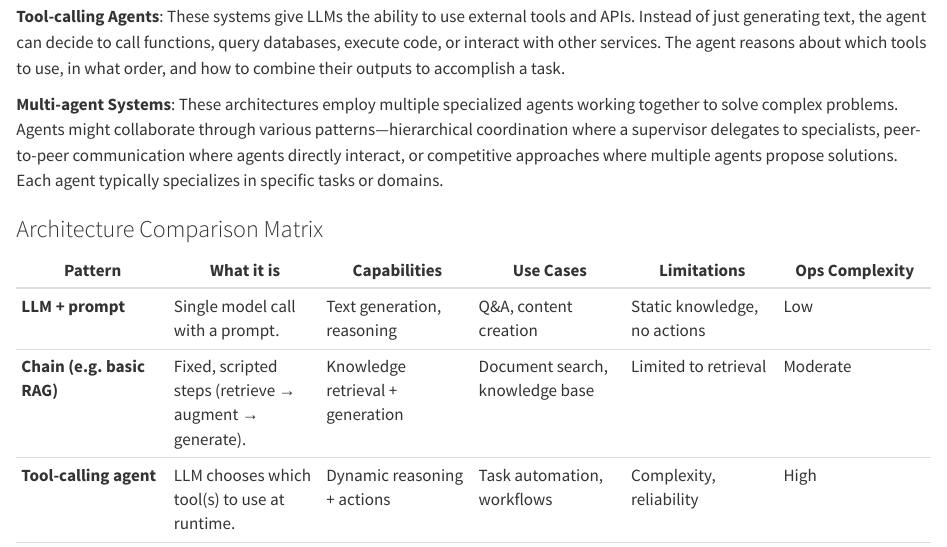
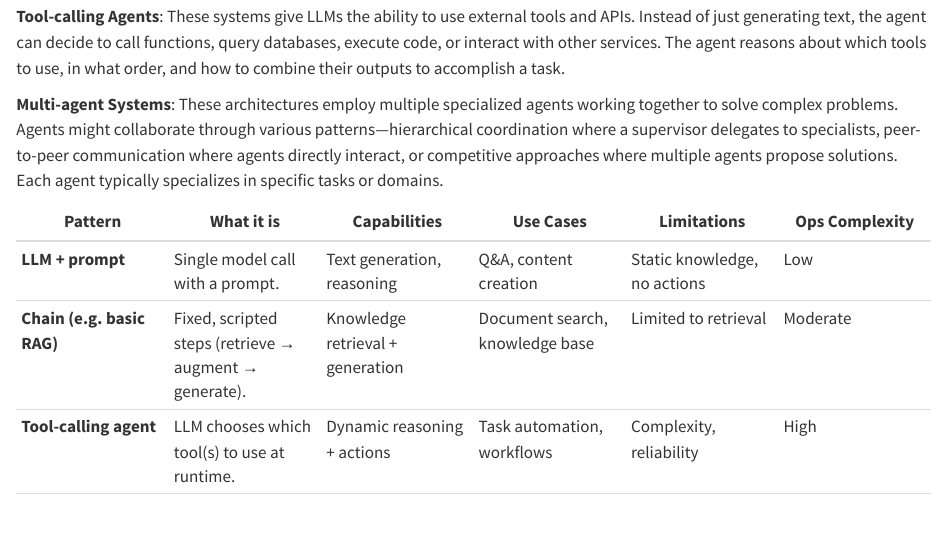
Before and after one commit to dbczumar/ops, a Quarto document (part1/evolving-trends.qmd): the page in a window 1100 px wide, from 960 px down. Rendered offline with R 4.5, knitr and Pandoc in place of Quarto, with nearby package versions.

Commit message:
fix
Signed-off-by: dbczumar <corey.zumar@databricks.com>

```diff
--- a/part1/evolving-trends.qmd
+++ b/part1/evolving-trends.qmd
@@ -34,8 +34,6 @@ Before examining how agents differ from other AI systems, it's important to unde
 **Tool-calling Agents**: These systems give LLMs the ability to use external tools and APIs. Instead of just generating text, the agent can decide to call functions, query databases, execute code, or interact with other services. The agent reasons about which tools to use, in what order, and how to combine their outputs to accomplish a task.
 
 **Multi-agent Systems**: These architectures employ multiple specialized agents working together to solve complex problems. Agents might collaborate through various patterns—hierarchical coordination where a supervisor delegates to specialists, peer-to-peer communication where agents directly interact, or competitive approaches where multiple agents propose solutions. Each agent typically specializes in specific tasks or domains.
-
-### Architecture Comparison Matrix
 
 | Pattern | What it is | Capabilities | Use Cases | Limitations | Ops Complexity |
 |---|---|---|---|---|---|
```
